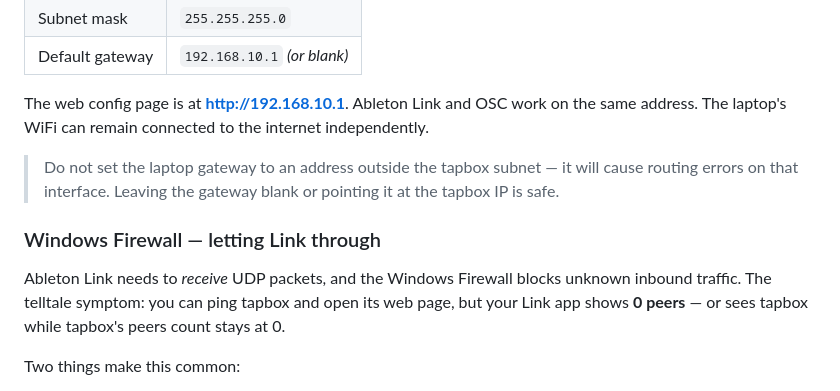
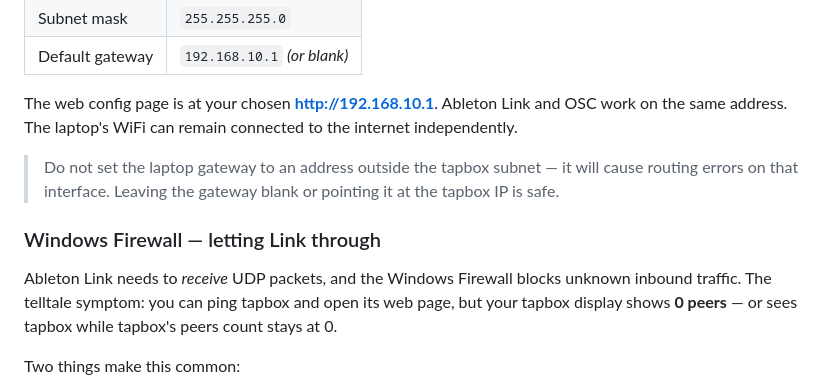
Before and after one commit to dinther/tapbox, a Markdown page: README.md, the part around one of its changes. Rendered like a GitHub page.

```diff
--- a/README.md
+++ b/README.md
@@ -193,13 +195,13 @@ Modern hardware (including the WT32-ETH01 and USB-to-Ethernet adapters) supports
 | Subnet mask | `255.255.255.0` |
 | Default gateway | `192.168.10.1` *(or blank)* |
 
-The web config page is at **http://192.168.10.1**. Ableton Link and OSC work on the same address. The laptop's WiFi can remain connected to the internet independently.
+The web config page is at your chosen **http://192.168.10.1**. Ableton Link and OSC work on the same address. The laptop's WiFi can remain connected to the internet independently.
 
 > Do not set the laptop gateway to an address outside the tapbox subnet — it will cause routing errors on that interface. Leaving the gateway blank or pointing it at the tapbox IP is safe.
 
 ### Windows Firewall — letting Link through
 
-Ableton Link needs to *receive* UDP packets, and the Windows Firewall blocks unknown inbound traffic. The telltale symptom: you can ping tapbox and open its web page, but your Link app shows **0 peers** — or sees tapbox while tapbox's peers count stays at 0.
+Ableton Link needs to *receive* UDP packets, and the Windows Firewall blocks unknown inbound traffic. The telltale symptom: you can ping tapbox and open its web page, but your tapbox display shows **0 peers** — or sees tapbox while tapbox's peers count stays at 0.
 
 Two things make this common:
 
```
Also changed, not shown: other parts of README.md (+16 -14 lines).
